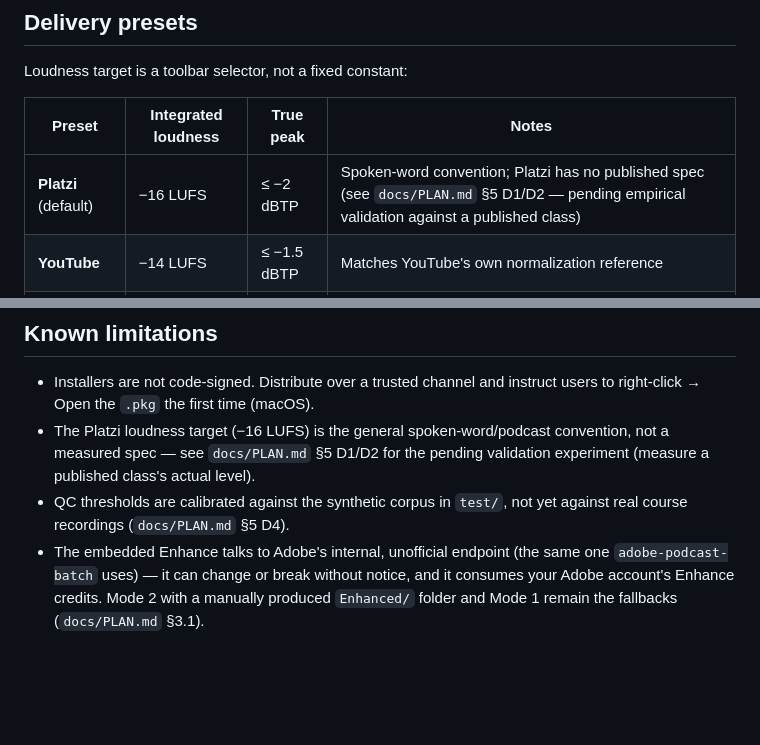
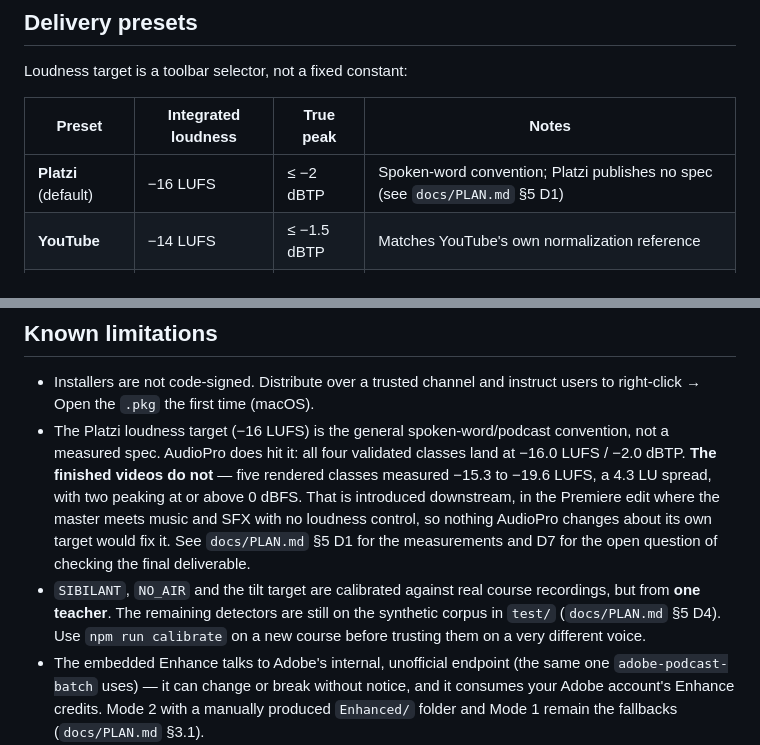
Before and after one commit to DanielGutierrezB/Audio_Education, a Markdown page: README.md, 2 parts joined by grey strips. GitHub-like rendering; blank space fills up the shorter version.

```diff
--- a/README.md
+++ b/README.md
@@ -174,7 +174,7 @@ Loudness target is a toolbar selector, not a fixed constant:
 
 | Preset | Integrated loudness | True peak | Notes |
 |---|---|---|---|
-| **Platzi** (default) | −16 LUFS | ≤ −2 dBTP | Spoken-word convention; Platzi has no published spec (see `docs/PLAN.md` §5 D1/D2 — pending empirical validation against a published class) |
+| **Platzi** (default) | −16 LUFS | ≤ −2 dBTP | Spoken-word convention; Platzi publishes no spec (see `docs/PLAN.md` §5 D1) |
 | **YouTube** | −14 LUFS | ≤ −1.5 dBTP | Matches YouTube's own normalization reference |
 | **Podcast** | −16 LUFS | ≤ −1 dBTP | Apple Podcasts spec (ITU-R BS.1770-5) |
 
@@ -440,10 +440,19 @@ bin/                          (gitignored) populated by the fetch scripts
 - Installers are not code-signed. Distribute over a trusted channel and
   instruct users to right-click → Open the `.pkg` the first time (macOS).
 - The Platzi loudness target (−16 LUFS) is the general spoken-word/podcast
-  convention, not a measured spec — see `docs/PLAN.md` §5 D1/D2 for the
-  pending validation experiment (measure a published class's actual level).
-- QC thresholds are calibrated against the synthetic corpus in `test/`, not
-  yet against real course recordings (`docs/PLAN.md` §5 D4).
+  convention, not a measured spec. AudioPro does hit it: all four validated
+  classes land at −16.0 LUFS / −2.0 dBTP. **The finished videos do not** —
+  five rendered classes measured −15.3 to −19.6 LUFS, a 4.3 LU spread, with
+  two peaking at or above 0 dBFS. That is introduced downstream, in the
+  Premiere edit where the master meets music and SFX with no loudness
+  control, so nothing AudioPro changes about its own target would fix it.
+  See `docs/PLAN.md` §5 D1 for the measurements and D7 for the open question
+  of checking the final deliverable.
+- `SIBILANT`, `NO_AIR` and the tilt target are calibrated against real course
+  recordings, but from **one teacher**. The remaining detectors are still on
+  the synthetic corpus in `test/` (`docs/PLAN.md` §5 D4). Use
+  `npm run calibrate` on a new course before trusting them on a very
+  different voice.
 - The embedded Enhance talks to Adobe's internal, unofficial endpoint (the
   same one `adobe-podcast-batch` uses) — it can change or break without
   notice, and it consumes your Adobe account's Enhance credits. Mode 2 with
```
Also changed, not shown: docs/PLAN.md (+41 -7 lines).
